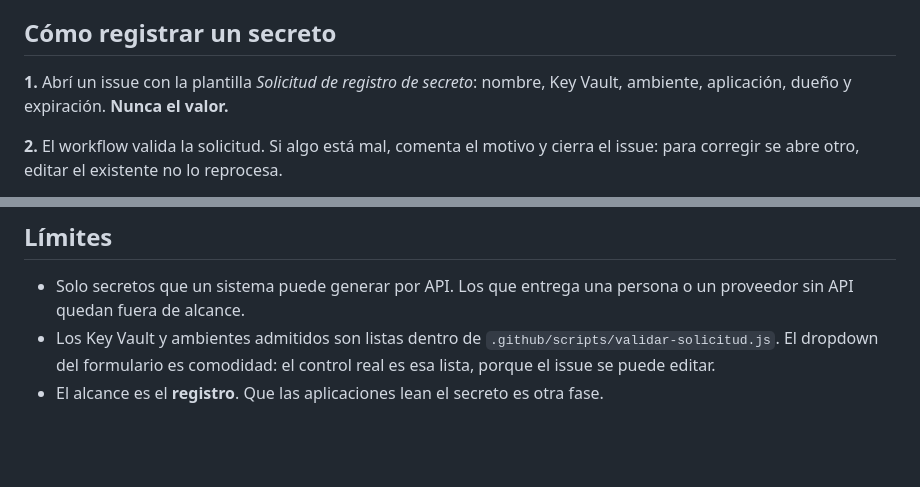
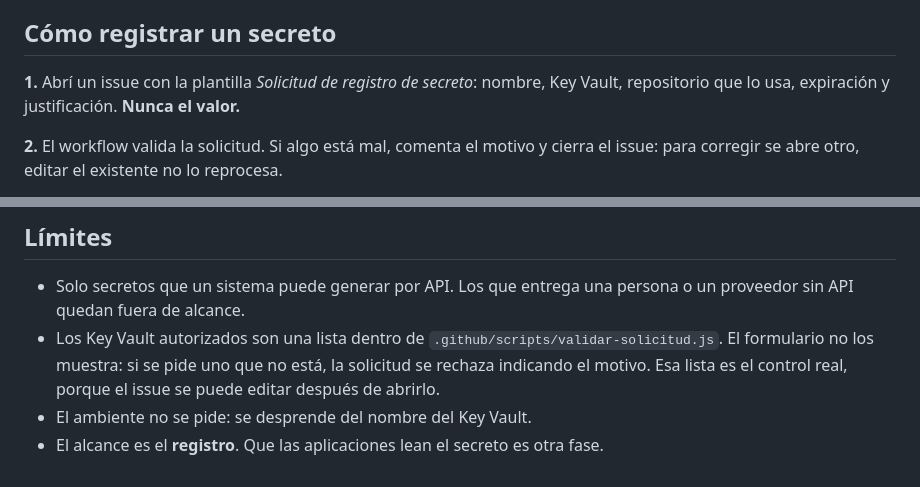
Before and after one commit to Ox19/poc-registry-secret-automation, a Markdown page: README.md, 2 parts joined by grey strips. Rendered like a GitHub page; blank space fills up the shorter version.

Commit message:
Alinear la documentación al formulario simplificado

```diff
--- a/README.md
+++ b/README.md
@@ -25,7 +25,7 @@ ese step falla y el registro se cae. Es un control permanente.
 ## Cómo registrar un secreto
 
 **1.** Abrí un issue con la plantilla *Solicitud de registro de secreto*: nombre, Key Vault,
-ambiente, aplicación, dueño y expiración. **Nunca el valor.**
+repositorio que lo usa, expiración y justificación. **Nunca el valor.**
 
 **2.** El workflow valida la solicitud. Si algo está mal, comenta el motivo y cierra el issue: para
 corregir se abre otro, editar el existente no lo reprocesa.
@@ -77,6 +77,8 @@ otra función: el token OIDC solo se emite a un job que lo declare.
 
 - Solo secretos que un sistema puede generar por API. Los que entrega una persona o un proveedor sin
   API quedan fuera de alcance.
-- Los Key Vault y ambientes admitidos son listas dentro de `.github/scripts/validar-solicitud.js`.
-  El dropdown del formulario es comodidad: el control real es esa lista, porque el issue se puede editar.
+- Los Key Vault autorizados son una lista dentro de `.github/scripts/validar-solicitud.js`. El
+  formulario no los muestra: si se pide uno que no está, la solicitud se rechaza indicando el motivo.
+  Esa lista es el control real, porque el issue se puede editar después de abrirlo.
+- El ambiente no se pide: se desprende del nombre del Key Vault.
 - El alcance es el **registro**. Que las aplicaciones lean el secreto es otra fase.
```
